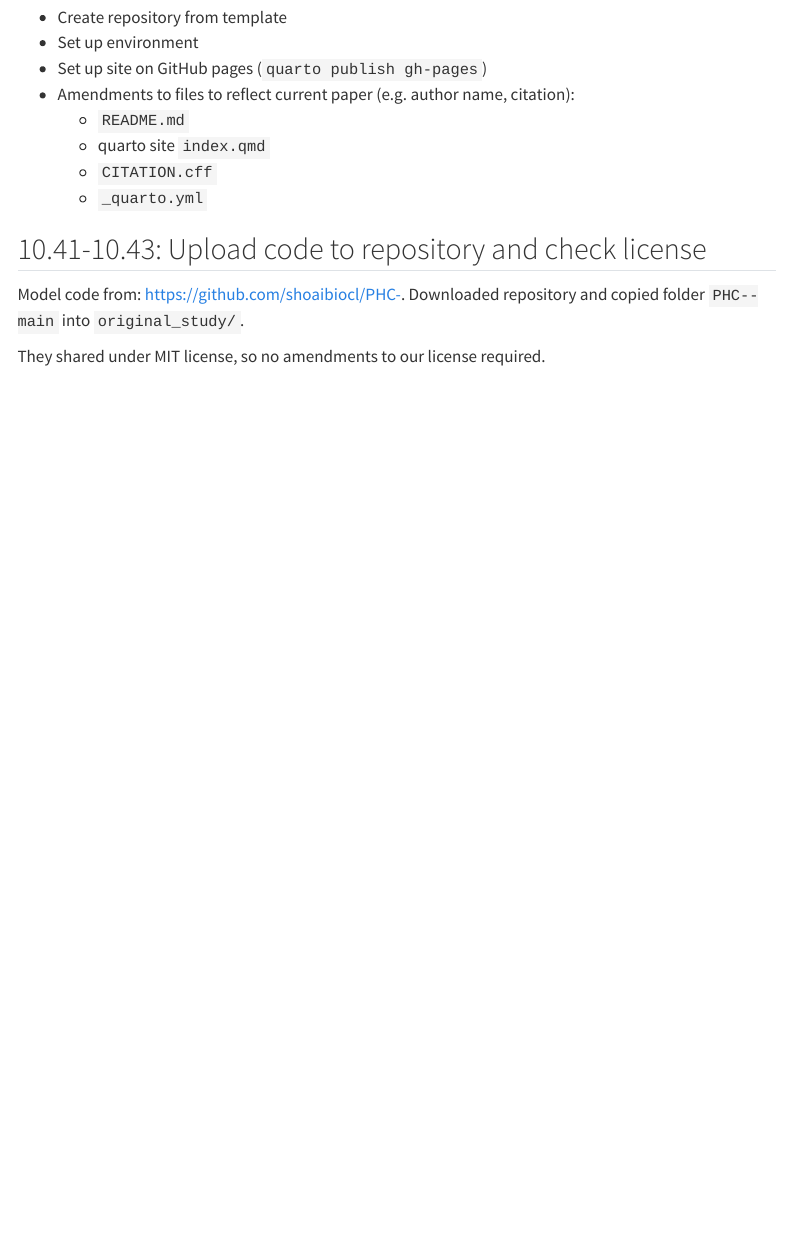
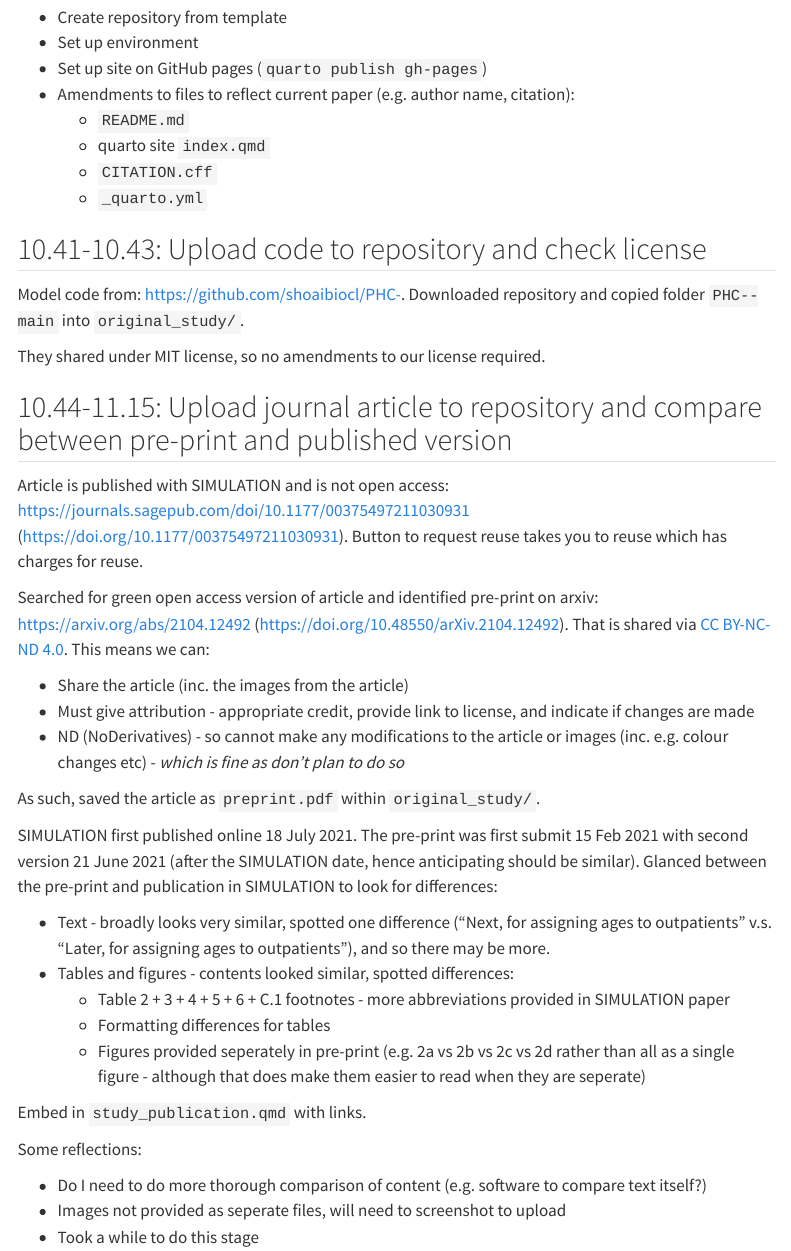
Before and after one commit to pythonhealthdatascience/stars-reproduce-shoaib-2022, a Quarto document (logbook/posts/2024_06_20/index.qmd): the page in a window 1100 px wide, from 190 px down. Rendered offline with R 4.5, knitr and Pandoc in place of Quarto, with nearby package versions; menus at the side of the page are left out.

Commit message:
feat: :sparkles: add arxiv paper and compare against simulation paper

```diff
--- a/logbook/posts/2024_06_20/index.qmd
+++ b/logbook/posts/2024_06_20/index.qmd
@@ -21,3 +21,31 @@ categories: [setup]
 Model code from: https://github.com/shoaibiocl/PHC-. Downloaded repository and copied folder `PHC--main` into `original_study/`.
 
 They shared under MIT license, so no amendments to our license required.
+
+## 10.44-11.15: Upload journal article to repository and compare between pre-print and published version
+
+Article is published with SIMULATION and is not open access: <https://journals.sagepub.com/doi/10.1177/00375497211030931> (<https://doi.org/10.1177/00375497211030931>). Button to request reuse takes you to reuse which has charges for reuse.
+
+Searched for green open access version of article and identified pre-print on arxiv: <https://arxiv.org/abs/2104.12492> (<https://doi.org/10.48550/arXiv.2104.12492>). That is shared via [CC BY-NC-ND 4.0](https://creativecommons.org/licenses/by-nc-nd/4.0/). This means we can:
+
+* Share the article (inc. the images from the article)
+* Must give attribution - appropriate credit, provide link to license, and indicate if changes are made
+* ND (NoDerivatives) - so cannot make any modifications to the article or images (inc. e.g. colour changes etc) - *which is fine as don't plan to do so*
+
+As such, saved the article as `preprint.pdf` within `original_study/`.
+
+SIMULATION first published online 18 July 2021. The pre-print was first submit 15 Feb 2021 with second version 21 June 2021 (after the SIMULATION date, hence anticipating should be similar). Glanced between the pre-print and publication in SIMULATION to look for differences:
+
+* Text - broadly looks very similar, spotted one difference ("Next, for assigning ages to outpatients" v.s. "Later, for assigning ages to outpatients"), and so there may be more.
+* Tables and figures - contents looked similar, spotted differences:
+    * Table 2 + 3 + 4 + 5 + 6 + C.1 footnotes - more abbreviations provided in SIMULATION paper
+    * Formatting differences for tables
+    * Figures provided seperately in pre-print (e.g. 2a vs 2b vs 2c vs 2d rather than all as a single figure - although that does make them easier to read when they are seperate)
+
+Embed in `study_publication.qmd` with links.
+
+Some reflections:
+
+* Do I need to do more thorough comparison of content (e.g. software to compare text itself?)
+* Images not provided as seperate files, will need to screenshot to upload
+* Took a while to do this stage
--- a/quarto_site/study_publication.qmd
+++ b/quarto_site/study_publication.qmd
@@ -12,3 +8,4 @@ View at: <[Link]>
 
 ## Journal article
 
+Article uploaded from arxiv (shared under CC BY-NC-ND) from: <https://doi.org/10.48550/arXiv.2104.12492>
@@ -17,3 +12,3 @@ View at: <[Link]>
 
-Unless the article is behind the paywall and no open-access version is available - in which case, just provide link to it -->
+Link to article published with SIMULATION: <https://doi.org/10.1177/00375497211030931>
 
```
Also changed, not shown: original_study/arxiv_paper.pdf (added), quarto_site/study_publication.qmd (16 more changed lines).
